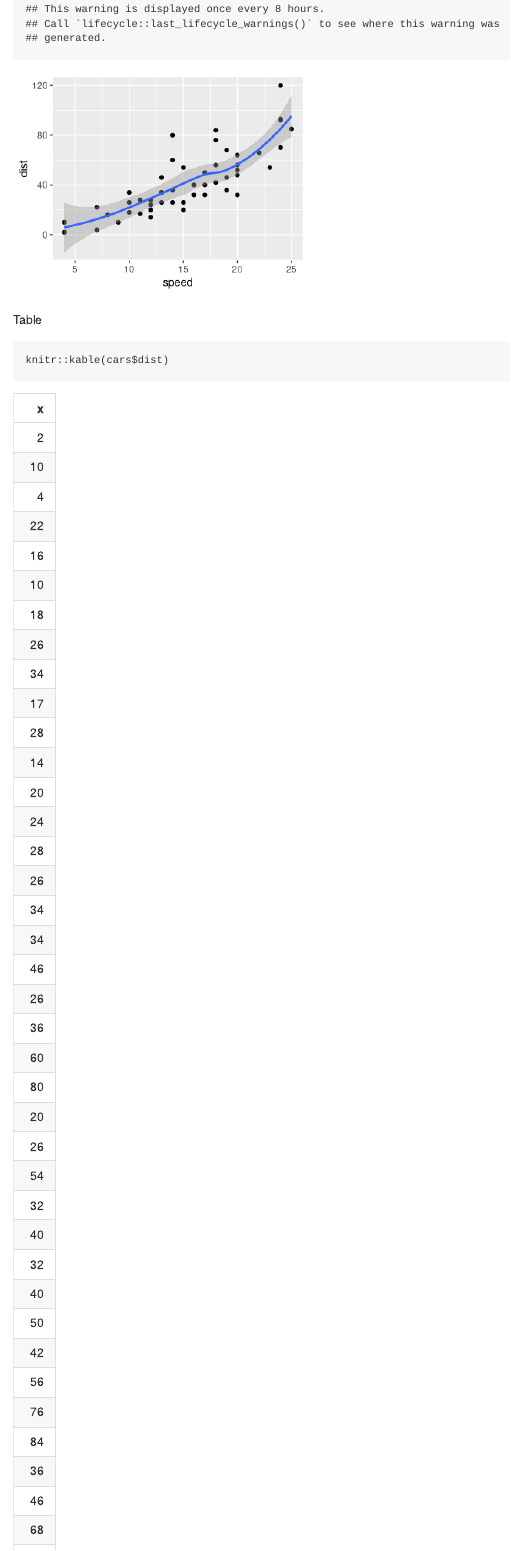
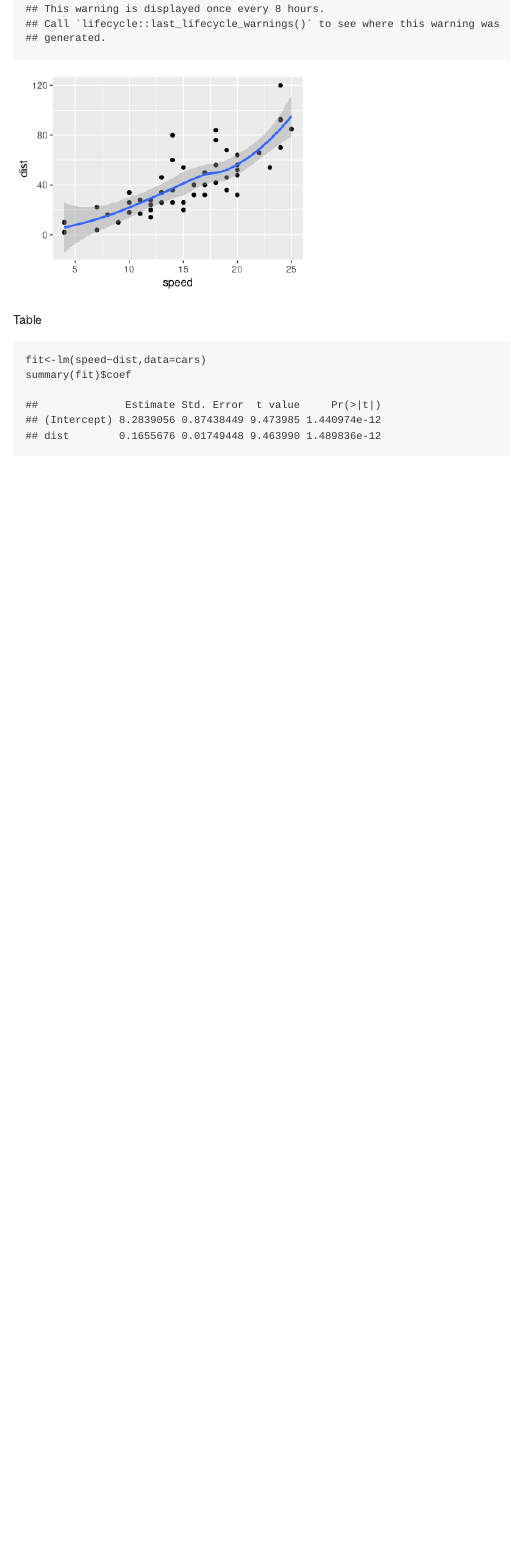
Before and after one commit to anonkim/markdowntest, an R Markdown document (example.rmd): the page in a window 1100 px wide, from 480 px down. Rendered offline with R 4.5, knitr and Pandoc, with nearby package versions.

Commit message:
second try

````diff
--- a/example.rmd
+++ b/example.rmd
@@ -19,5 +19,6 @@ qplot(speed,dist,data=cars)+
 
 Table
 ```{r}
-knitr::kable(cars$dist)
+fit<-lm(speed~dist,data=cars)
+summary(fit)$coef
 ```
````
Also changed, not shown: example.md.
